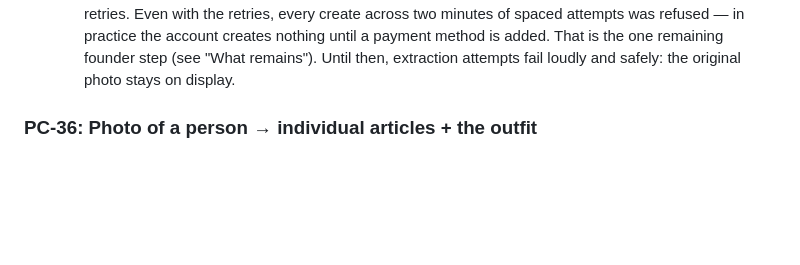
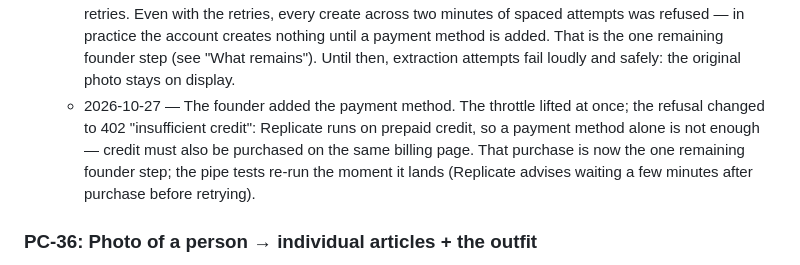
Before and after one commit to nachiketmparanjape/the-closet, a Markdown page: docs/BACKLOG.md, the part around the change. Rendered like a GitHub page; blank space fills up the shorter version.

Commit message:
docs(PC-34): payment method added, throttle lifted — prepaid credit purchase is the last Replicate gate

```diff
--- a/docs/BACKLOG.md
+++ b/docs/BACKLOG.md
@@ -680,6 +680,15 @@ email, guest banner + privacy note. Design:
     (see "What remains"). Until then, extraction
     attempts fail loudly and safely: the original
     photo stays on display.
+  - 2026-10-27 — The founder added the payment method.
+    The throttle lifted at once; the refusal changed
+    to 402 "insufficient credit": Replicate runs on
+    prepaid credit, so a payment method alone is not
+    enough — credit must also be purchased on the
+    same billing page. That purchase is now the one
+    remaining founder step; the pipe tests re-run the
+    moment it lands (Replicate advises waiting a few
+    minutes after purchase before retrying).
 
 ### PC-36: Photo of a person → individual articles + the outfit
 - **Status:** Not started. A prototype is approved
```
